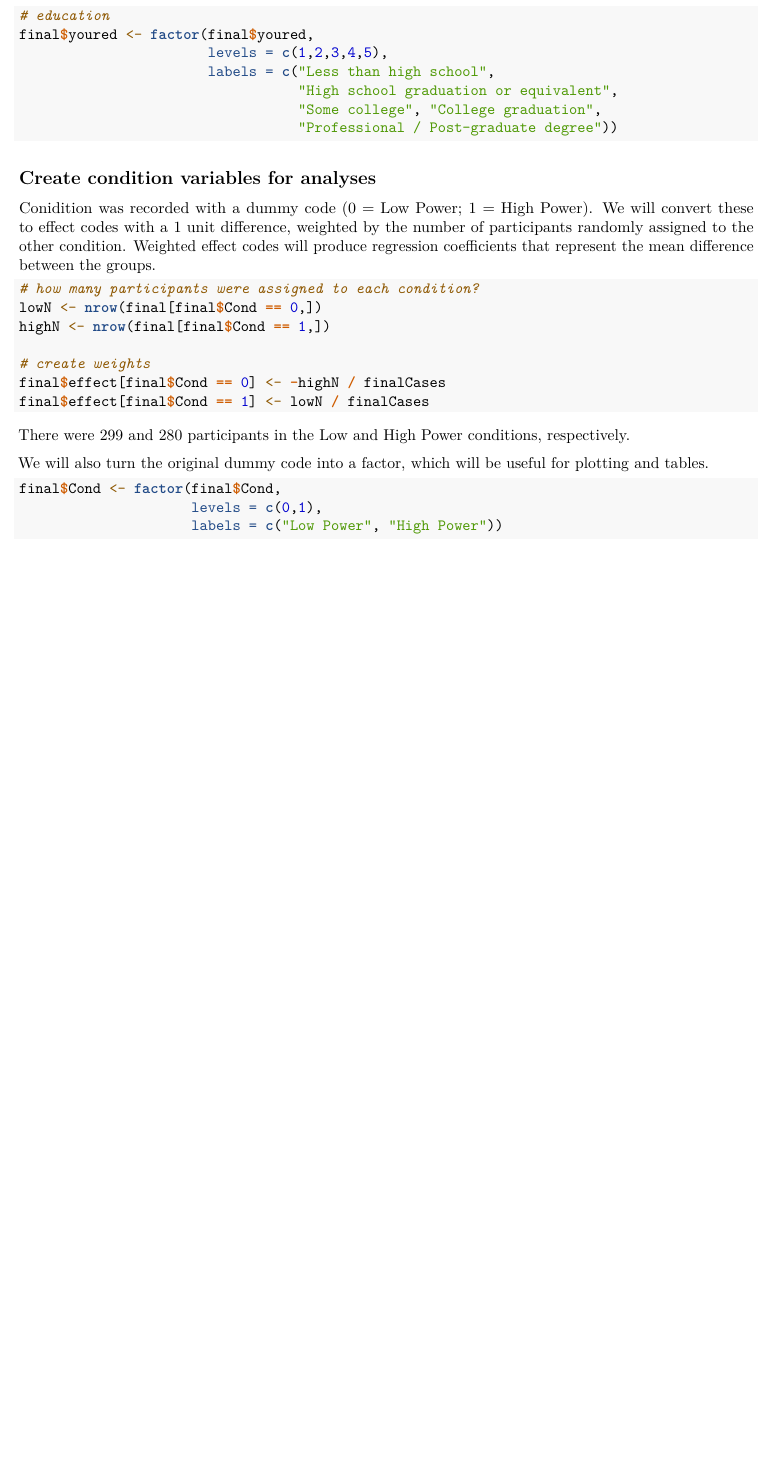
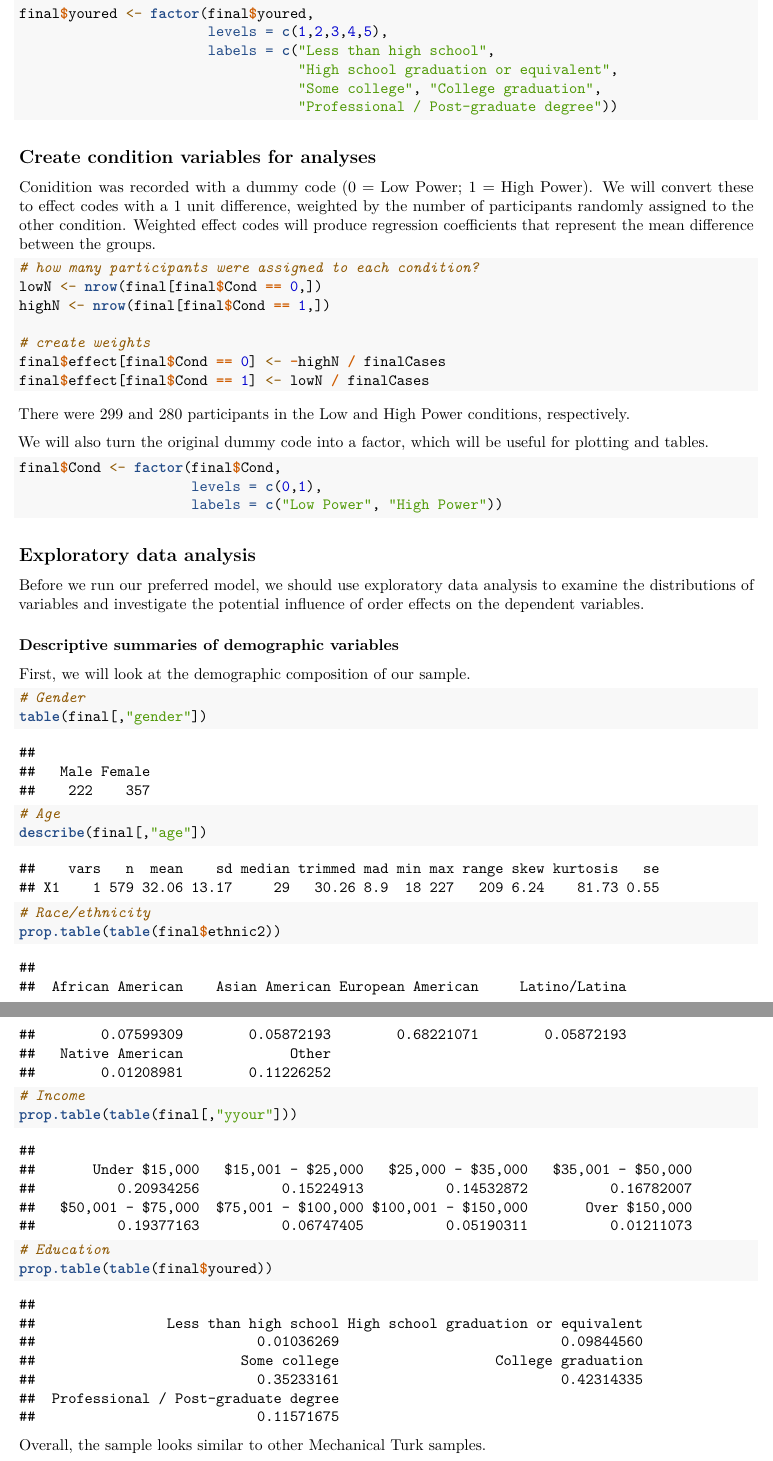
Before and after one commit to ecsalomon/power3dvs, an R Markdown document (power3dvs.Rmd): part of page 3 of 3 before the commit and two parts of pages 3 and 4 of 4 after it, the two joined at a grey line, cut at the place of the change, the shorter picture padded with empty space. Rendered offline with R 4.5, knitr and Pandoc, then LaTeX, with nearby package versions.

Commit message:
demographic descriptives

````diff
--- a/power3dvs.Rmd
+++ b/power3dvs.Rmd
@@ -135,3 +135,31 @@ final$Cond <- factor(final$Cond,
                      levels = c(0,1),
                      labels = c("Low Power", "High Power"))
 ```
+
+
+## Exploratory data analysis
+
+Before we run our preferred model, we should use exploratory data analysis to examine the distributions of variables and investigate the potential influence of order effects on the dependent variables.
+
+### Descriptive summaries of demographic variables
+
+First, we will look at the demographic composition of our sample.
+
+```{r}
+# Gender
+table(final[,"gender"])
+
+# Age
+describe(final[,"age"])
+
+# Race/ethnicity
+prop.table(table(final$ethnic2))
+
+# Income
+prop.table(table(final[,"yyour"]))
+
+# Education
+prop.table(table(final$youred))
+```
+
+Overall, the sample looks similar to other Mechanical Turk samples.
````
